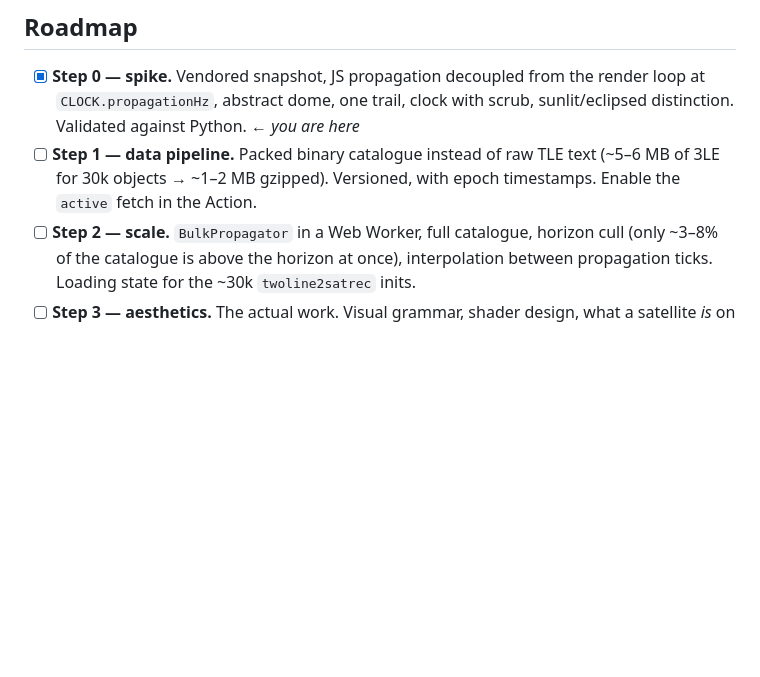
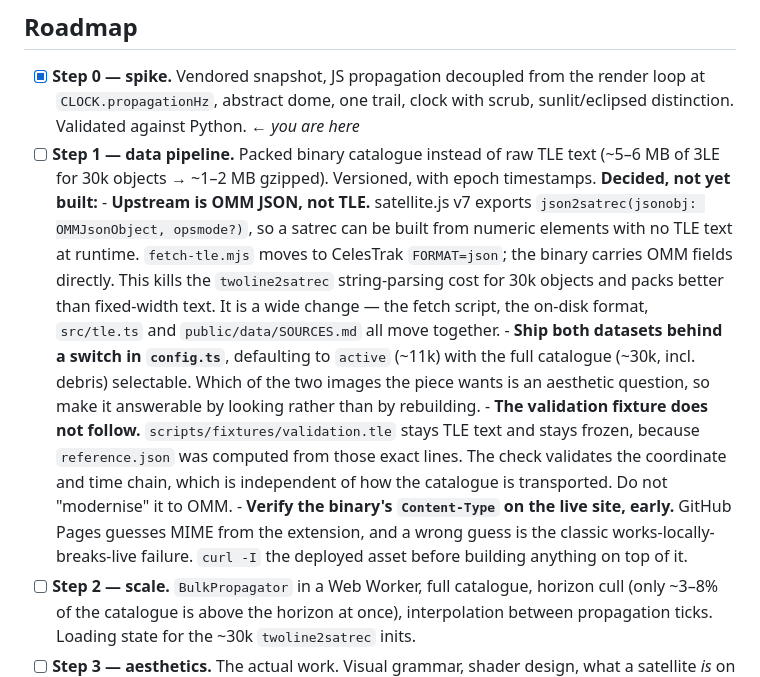
Before and after one commit to Protonumerique/Birds-Within, a Markdown page: CLAUDE.md, the part around the change. Drawn GitHub-style; blank space fills up the shorter version.

Commit message:
Record the Step 1 design decisions
Decided this session, not yet built. Written down because CLAUDE.md is what
carries decisions across sessions and these came out of a fork that is easy to
take the wrong way round.

The load-bearing find: satellite.js v7 exports json2satrec, which takes an OMM
JSON object. A satrec no longer has to come from TLE text, so the packed
catalogue can carry numeric elements and CelesTrak's FORMAT=json becomes the
upstream. That is wider than "pack the TLEs" — fetch script, on-disk format,
src/tle.ts and SOURCES.md move together.

Also records that the validation fixture deliberately does NOT follow the
shipping format to OMM, since reference.json was computed from those exact TLE
lines and the check is about the coordinate chain, not transport.

Co-Authored-By: Claude Opus 5 <noreply@anthropic.com>

```diff
--- a/CLAUDE.md
+++ b/CLAUDE.md
@@ -187,7 +187,26 @@ If you switch to `DopplerFactorCalculator`, verify it against the differenced va
       sunlit/eclipsed distinction. Validated against Python. ← *you are here*
 - [ ] **Step 1 — data pipeline.** Packed binary catalogue instead of raw TLE text (~5–6 MB
       of 3LE for 30k objects → ~1–2 MB gzipped). Versioned, with epoch timestamps.
-      Enable the `active` fetch in the Action.
+      **Decided, not yet built:**
+      - **Upstream is OMM JSON, not TLE.** satellite.js v7 exports
+        `json2satrec(jsonobj: OMMJsonObject, opsmode?)`, so a satrec can be built from
+        numeric elements with no TLE text at runtime. `fetch-tle.mjs` moves to CelesTrak
+        `FORMAT=json`; the binary carries OMM fields directly. This kills the
+        `twoline2satrec` string-parsing cost for 30k objects and packs better than
+        fixed-width text. It is a wide change — the fetch script, the on-disk format,
+        `src/tle.ts` and `public/data/SOURCES.md` all move together.
+      - **Ship both datasets behind a switch in `config.ts`**, defaulting to `active`
+        (~11k) with the full catalogue (~30k, incl. debris) selectable. Which of the two
+        images the piece wants is an aesthetic question, so make it answerable by
+        looking rather than by rebuilding.
+      - **The validation fixture does not follow.** `scripts/fixtures/validation.tle`
+        stays TLE text and stays frozen, because `reference.json` was computed from
+        those exact lines. The check validates the coordinate and time chain, which is
+        independent of how the catalogue is transported. Do not "modernise" it to OMM.
+      - **Verify the binary's `Content-Type` on the live site, early.** GitHub Pages
+        guesses MIME from the extension, and a wrong guess is the classic
+        works-locally-breaks-live failure. `curl -I` the deployed asset before building
+        anything on top of it.
 - [ ] **Step 2 — scale.** `BulkPropagator` in a Web Worker, full catalogue, horizon cull
       (only ~3–8% of the catalogue is above the horizon at once), interpolation between
       propagation ticks. Loading state for the ~30k `twoline2satrec` inits.
```
